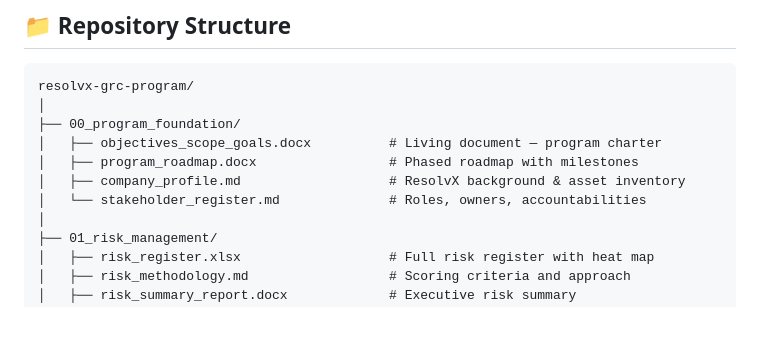
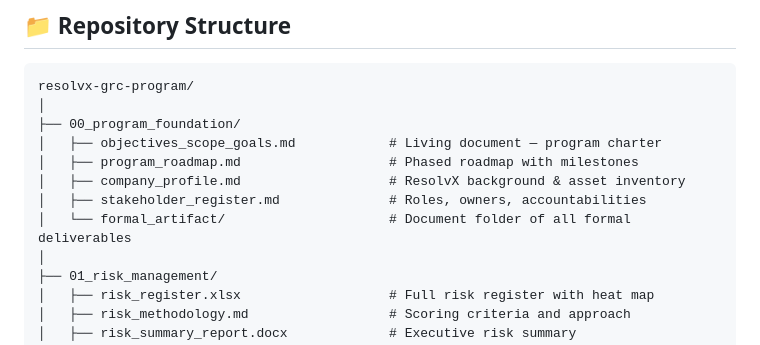
Before and after one commit to mello-io/ResolvX-GRC-Program, a Markdown page: README.md, the part around the change. GitHub-like rendering; blank space fills up the shorter version.

Commit message:
Update document formats in README

```diff
--- a/README.md
+++ b/README.md
@@ -30,10 +30,11 @@ This repository documents the full lifecycle of ResolvX's internal GRC program
 resolvx-grc-program/
 │
 ├── 00_program_foundation/
-│   ├── objectives_scope_goals.docx          # Living document — program charter
-│   ├── program_roadmap.docx                 # Phased roadmap with milestones
+│   ├── objectives_scope_goals.md            # Living document — program charter
+│   ├── program_roadmap.md                   # Phased roadmap with milestones
 │   ├── company_profile.md                   # ResolvX background & asset inventory
-│   └── stakeholder_register.md              # Roles, owners, accountabilities
+│   ├── stakeholder_register.md              # Roles, owners, accountabilities
+│   └── formal_artifact/                     # Document folder of all formal deliverables
 │
 ├── 01_risk_management/
 │   ├── risk_register.xlsx                   # Full risk register with heat map
```
